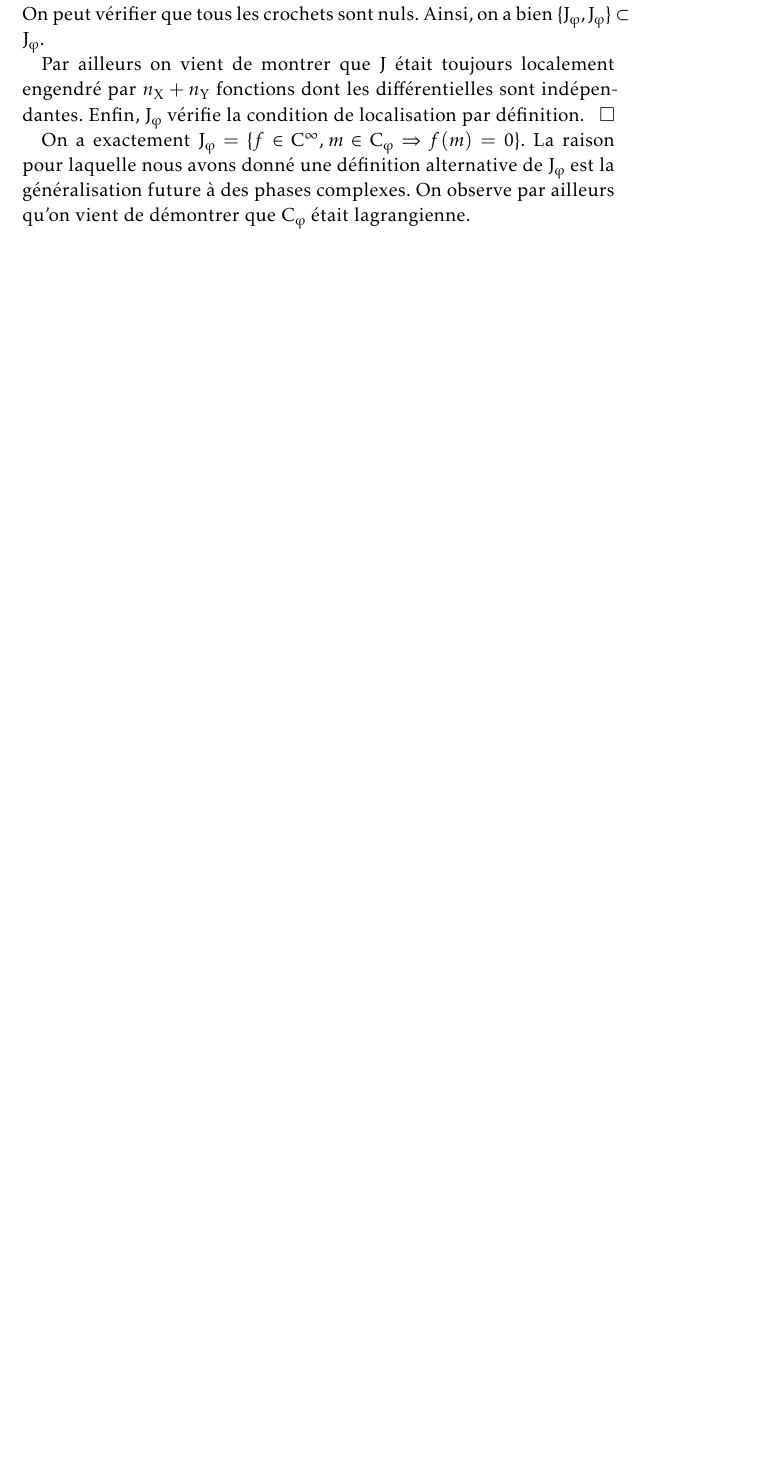
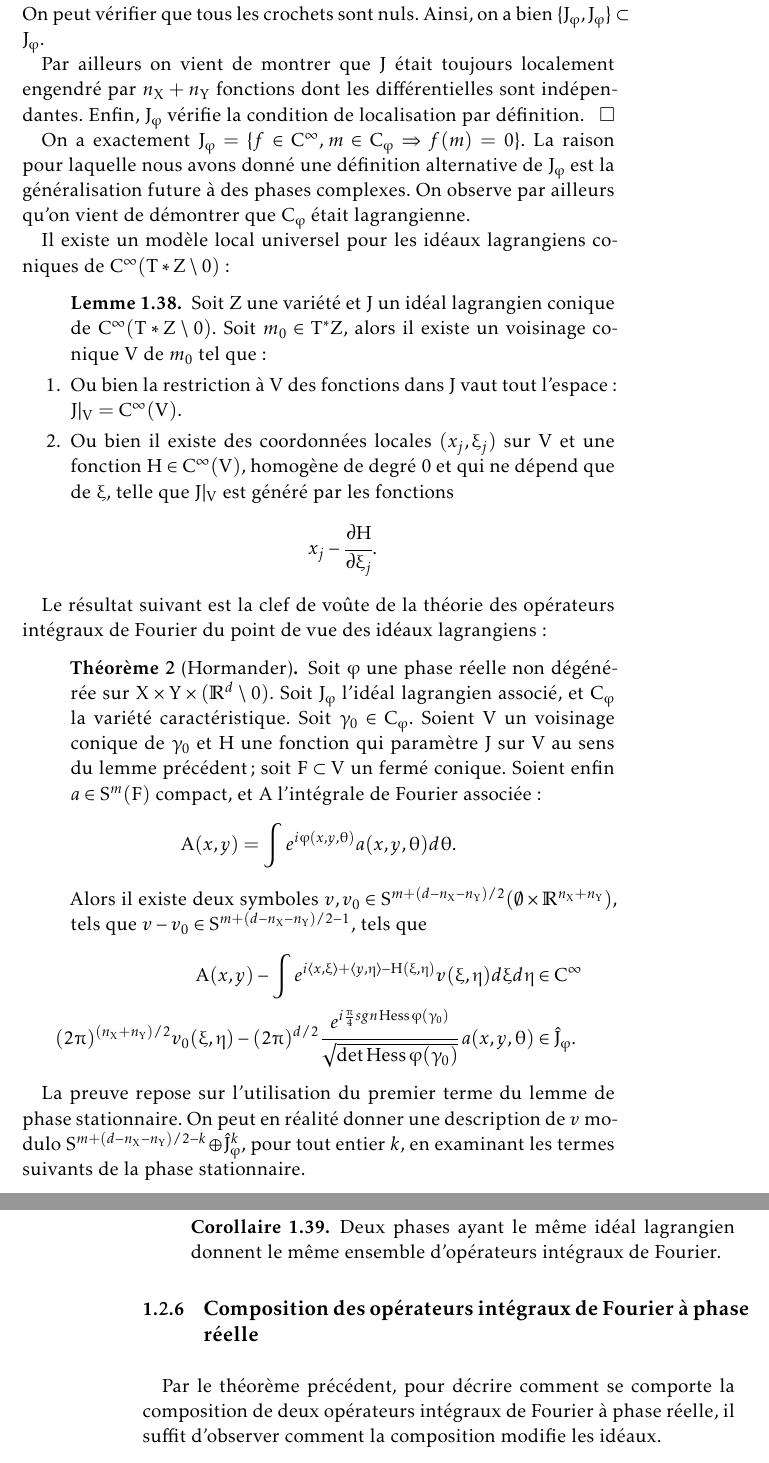
Before and after one commit to deleporte/Memoire, a LaTeX thesis (Documents/memoire v2/memoire v2/Memoire/Memoire M2/provisoire.tex, which reads Documents/memoire v2/memoire v2/Memoire/Memoire M2/classicthesis.sty, Documents/memoire v2/memoire v2/Memoire/Memoire M2/petits_bouts/Phase_reelle.tex): part of page 33 of 80 before the commit and two parts of pages 33 and 34 of 80 after it, the two joined at a grey line, cut so that both start at the same text, the shorter picture padded with empty space. Compiled offline with pdfLaTeX; a missing font is replaced by an installed copy or a similar font; an older LaTeX class or package is replaced by its successor.

Commit message:
Equivalence des phases

```diff
--- a/Documents/memoire v2/memoire v2/Memoire/Memoire M2/classicthesis.sty
+++ b/Documents/memoire v2/memoire v2/Memoire/Memoire M2/classicthesis.sty
@@ -381,13 +381,13 @@
     }
     % sections \FloatBarrier
     \titleformat{\section}
-        {\bfseries\large}{\textsc{\MakeTextLowercase{\thesection}}}{1em}{\Large\bfseries\spacedlowsmallcaps}
+        {\bfseries\large}{\MakeTextUppercase{\thesection}}{1em}{\Large\bfseries\spacedlowsmallcaps}
     % subsections
     \titleformat{\subsection}
-        {\bfseries}{\textsc{\MakeTextLowercase{\thesubsection}}}{1em}{\large\bfseries}
+        {\bfseries}{\MakeTextUppercase{\thesubsection}}{1em}{\large\bfseries}
     % subsubsections
     \titleformat{\subsubsection}
-        {\relax}{\textsc{\MakeTextLowercase{\thesubsubsection}}}{1em}{\large\itshape\bfseries}
+        {\relax}{}{1em}{\large\itshape\bfseries}
     % paragraphs
     \titleformat{\paragraph}[runin]
         {\normalfont\normalsize}{\theparagraph}{0pt}{\spacedlowsmallcaps}
--- a/Documents/memoire v2/memoire v2/Memoire/Memoire M2/petits_bouts/Phase_reelle.tex
+++ b/Documents/memoire v2/memoire v2/Memoire/Memoire M2/petits_bouts/Phase_reelle.tex
@@ -371,3 +372,37 @@ Plutôt que de caractériser $\fii$ par sa variété caractéristique, on va lui
 	Par ailleurs on vient de montrer que $J$ était toujours localement engendré par $n_X +n_Y$ fonctions dont les différentielles sont indépendantes. Enfin, $J_{\fii}$ vérifie la condition de localisation par définition.
 \end{preuve}
 On a exactement $J_{\fii}=\{f \in C^{\infty},\, m \in C_{\fii}\Rightarrow f(m)=0\}$. La raison pour laquelle nous avons donné une définition alternative de $J_{\fii}$ est la généralisation future à des phases complexes. On observe par ailleurs qu'on vient de démontrer que $C_{\fii}$ était lagrangienne.
+
+Il existe un modèle local universel pour les idéaux lagrangiens coniques de $C^{\infty}(T*Z \setminus 0)$ :
+\begin{lem}
+	Soit $Z$ une variété et $J$ un idéal lagrangien conique de $C^{\infty}(T*Z \setminus 0)$. Soit $m_0\in T^*Z$, alors il existe un voisinage conique $V$ de $m_0$ tel que :
+	\begin{enumerate}
+		\item Ou bien la restriction à $V$ des fonctions dans $J$ vaut tout l'espace : $J|_V = C^{\infty}(V)$.
+		\item Ou bien il existe des coordonnées locales $(x_j,\xi_j)$ sur $V$ et une fonction $H\in C^{\infty}(V)$, homogène de degré 0 et qui ne dépend que de $\xi$, telle que $J|_{V}$ est généré par les fonctions
+		\begin{equation*}
+			x_j-\cfrac{\partial H}{\partial \xi_j}.
+		\end{equation*}
+	\end{enumerate}
+\end{lem}
+
+Le résultat suivant est la clef de voûte de la théorie des opérateurs intégraux de Fourier du point de vue des idéaux lagrangiens :
+
+\begin{theorem}[Hormander]
+	Soit $\fii$ une phase réelle non dégénérée sur $X \times Y \times (\R^d \setminus 0)$. Soit $J_\fii$ l'idéal lagrangien associé, et $C_{\fii}$ la variété caractéristique. Soit $\gamma_0\in C_{\fii}$. Soient $V$ un voisinage conique de $\gamma_0$ et $H$ une fonction qui paramètre $J$ sur $V$ au sens du lemme précédent ; soit $F \subset V$ un fermé conique. Soient enfin $a \in S^m(F)$ compact, et $A$ l'intégrale de Fourier associée :
+	\begin{equation*}
+		A(x,y)=\int e^{i\fii(x,y,\theta)}a(x,y,\theta)d\theta.
+	\end{equation*}
+	Alors il existe deux symboles $v,v_0 \in S^{m + (d-n_X-n_Y)/2}(\emptyset \times \R^{n_X+n_Y})$, tels que $v-v_0 \in S^{m + (d-n_X-n_Y)/2-1}$, tels que
+	\begin{align*}
+		A(x,y)-\int e^{i\langle x,\xi\rangle+\langle y,\eta\rangle - H(\xi,\eta)}v(\xi,\eta)d\xi d\eta &\in C^{\infty}\\
+		(2\pi)^{(n_X+n_Y)/2}v_0(\xi,\eta)-(2\pi)^{d/2}\cfrac{e^{i \frac{\pi}{4}sgn\Hess \fii(\gamma_0)} }{\sqrt{\det\Hess \fii (\gamma_0)}}\:a(x,y,\theta) &\in \hat{J}_{\fii}.
+	\end{align*}
+\end{theorem}
+La preuve repose sur l'utilisation du premier terme du lemme de phase stationnaire. On peut en réalité donner une description de $v$ modulo $S^{m + (d-n_X-n_Y)/2-k}\oplus \hat{J}_{\fii}^k$, pour tout entier $k$, en examinant les termes suivants de la phase stationnaire.
+
+\begin{corr}
+	Deux phases ayant le même idéal lagrangien donnent le même ensemble d'opérateurs intégraux de Fourier.
+\end{corr}
+
+\subsection{Composition des opérateurs intégraux de Fourier à phase réelle}
+Par le théorème précédent, pour décrire comment se comporte la composition de deux opérateurs intégraux de Fourier à phase réelle, il suffit d'observer comment la composition modifie les idéaux.
```
Also changed, not shown: Documents/memoire v2/memoire v2/Memoire/Memoire M2/provisoire.tex (+1 -1 lines), Documents/memoire v2/memoire v2/Memoire/Memoire M2/provisoire.pdf, Documents/memoire v2/memoire v2/Memoire/Memoire M2/petits_bouts/Phase_reelle.tex (5 more changed lines).
